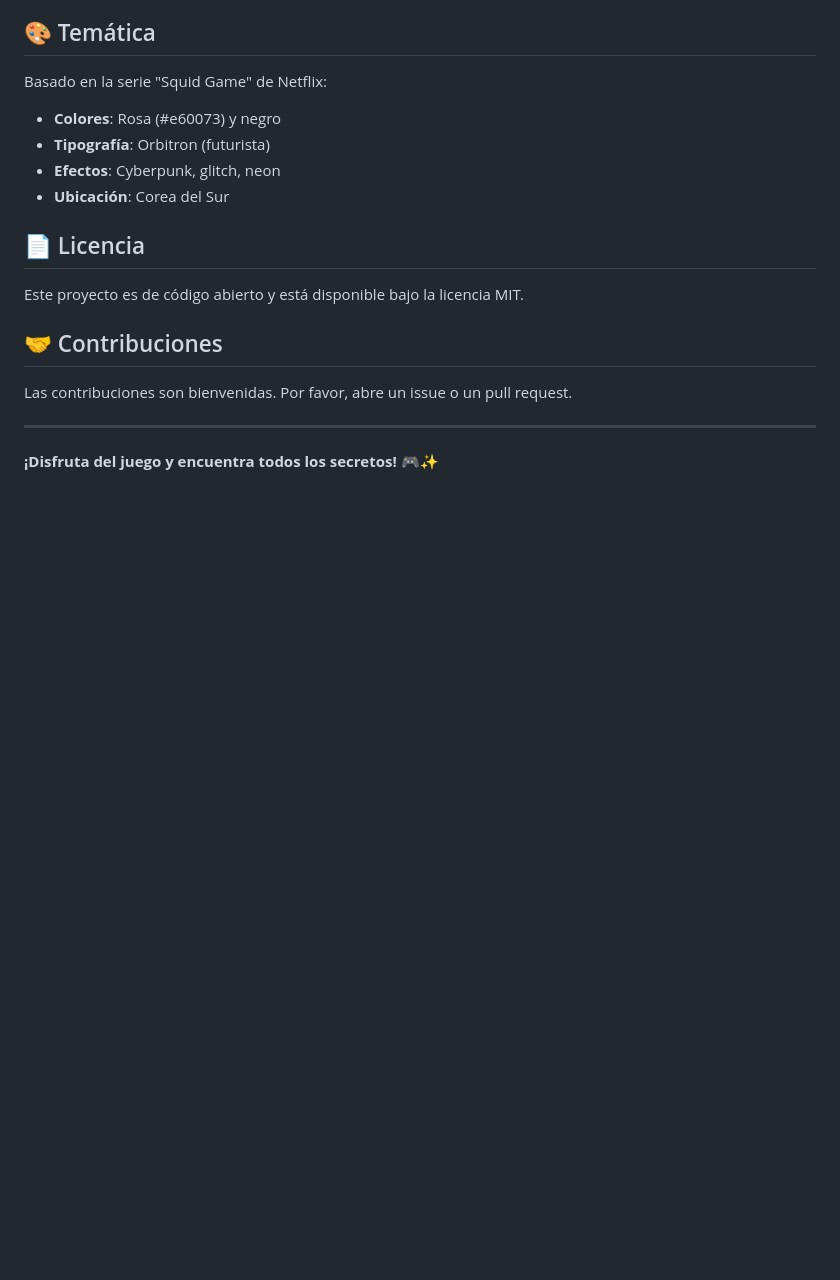
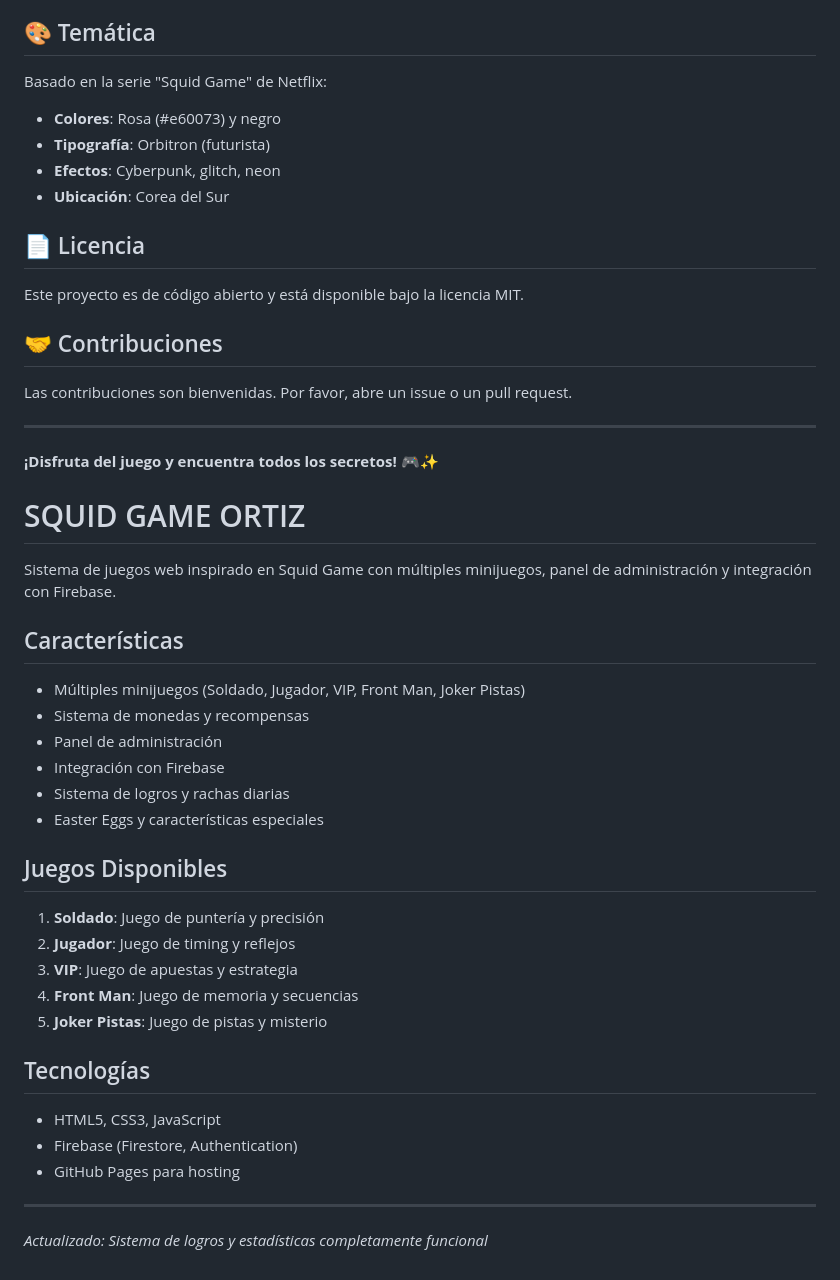
Before and after one commit to magodago/SQUID-GAME-ORTIZ, a Markdown page: README.md, the part around the change. GitHub-like rendering; blank space fills up the shorter version.

Commit message:
Forzar redeploy: Actualizar README con información del sistema de logros

```diff
--- a/README.md
+++ b/README.md
@@ -110,3 +110,34 @@ Las contribuciones son bienvenidas. Por favor, abre un issue o un pull request.
 ---
 
 **¡Disfruta del juego y encuentra todos los secretos!** 🎮✨
+
+# SQUID GAME ORTIZ
+
+Sistema de juegos web inspirado en Squid Game con múltiples minijuegos, panel de administración y integración con Firebase.
+
+## Características
+
+- Múltiples minijuegos (Soldado, Jugador, VIP, Front Man, Joker Pistas)
+- Sistema de monedas y recompensas
+- Panel de administración
+- Integración con Firebase
+- Sistema de logros y rachas diarias
+- Easter Eggs y características especiales
+
+## Juegos Disponibles
+
+1. **Soldado**: Juego de puntería y precisión
+2. **Jugador**: Juego de timing y reflejos
+3. **VIP**: Juego de apuestas y estrategia
+4. **Front Man**: Juego de memoria y secuencias
+5. **Joker Pistas**: Juego de pistas y misterio
+
+## Tecnologías
+
+- HTML5, CSS3, JavaScript
+- Firebase (Firestore, Authentication)
+- GitHub Pages para hosting
+
+---
+
+*Actualizado: Sistema de logros y estadísticas completamente funcional*
```
